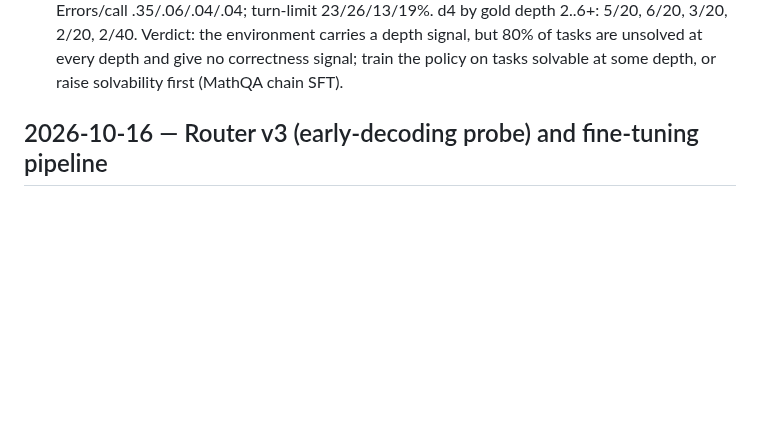
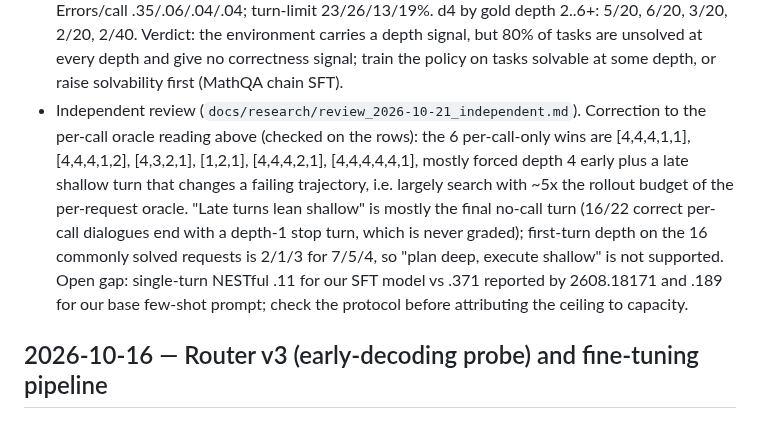
Before and after one commit to jwizenf2/dynamic-transformers, a Markdown page: docs/project/progress.md, the part around the change. GitHub-like rendering; blank space fills up the shorter version.

Commit message:
Independent review of the loop-control thesis; correct the per-call oracle reading (search, ungraded stop turn)

```diff
--- a/docs/project/progress.md
+++ b/docs/project/progress.md
@@ -282,6 +282,15 @@
   3/20, 2/20, 2/40. Verdict: the environment carries a depth signal, but 80% of tasks are
   unsolved at every depth and give no correctness signal; train the policy on tasks solvable at
   some depth, or raise solvability first (MathQA chain SFT).
+- Independent review (`docs/research/review_2026-10-21_independent.md`). Correction to the per-call
+  oracle reading above (checked on the rows): the 6 per-call-only wins are [4,4,4,1,1], [4,4,4,1,2],
+  [4,3,2,1], [1,2,1], [4,4,4,2,1], [4,4,4,4,4,1], mostly forced depth 4 early plus a late shallow
+  turn that changes a failing trajectory, i.e. largely search with ~5x the rollout budget of the
+  per-request oracle. "Late turns lean shallow" is mostly the final no-call turn (16/22 correct
+  per-call dialogues end with a depth-1 stop turn, which is never graded); first-turn depth on the
+  16 commonly solved requests is 2/1/3 for 7/5/4, so "plan deep, execute shallow" is not supported.
+  Open gap: single-turn NESTful .11 for our SFT model vs .371 reported by 2608.18171 and .189 for
+  our base few-shot prompt; check the protocol before attributing the ceiling to capacity.
 
 ## 2026-10-16 — Router v3 (early-decoding probe) and fine-tuning pipeline
 
```
Also changed, not shown: docs/research/review_2026-10-21_independent.md (added, +90 -0 lines).
